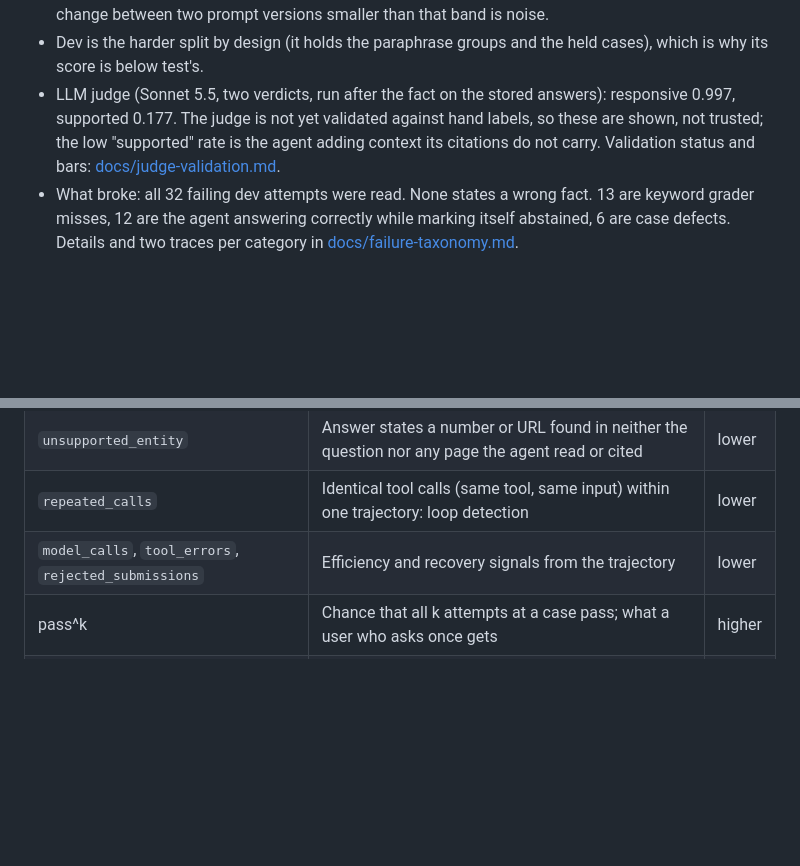
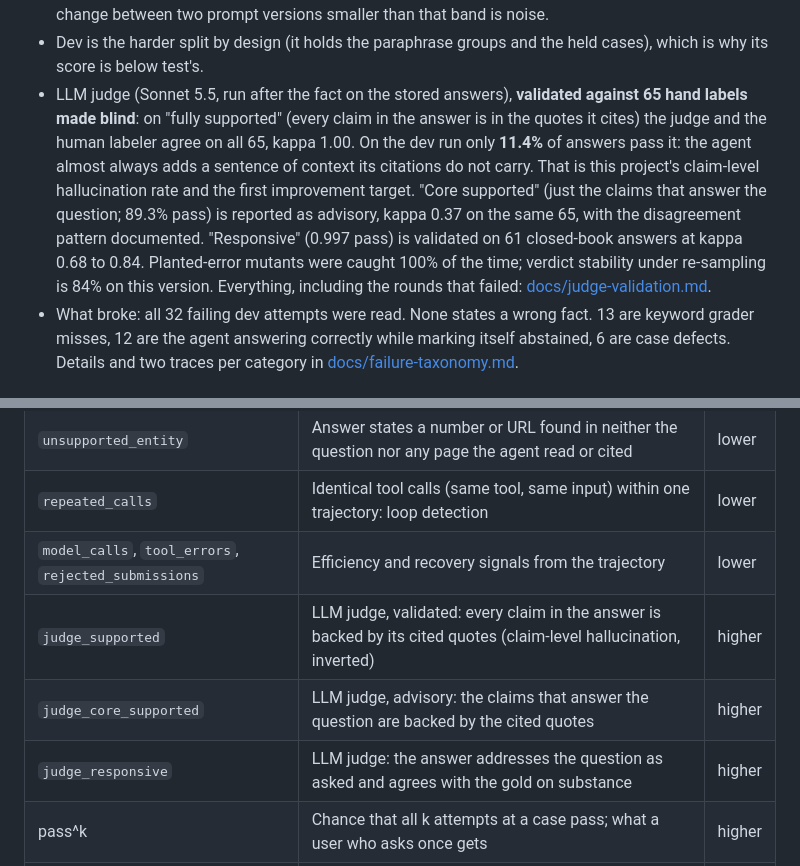
Before and after one commit to aleenabenny0/agent-evals, a Markdown page: README.md, 2 parts joined by grey strips. Rendered like a GitHub page; blank space fills up the shorter version.

```diff
--- a/README.md
+++ b/README.md
@@ -78,10 +78,16 @@ Docs agent on claude-haiku-5-5 over a 334-page AWS documentation snapshot. Every
   0.164). A change between two prompt versions smaller than that band is noise.
 - Dev is the harder split by design (it holds the paraphrase groups and the held cases), which is
   why its score is below test's.
-- LLM judge (Sonnet 5.5, two verdicts, run after the fact on the stored answers): responsive
-  0.997, supported 0.177. The judge is not yet validated against hand labels, so these are shown,
-  not trusted; the low "supported" rate is the agent adding context its citations do not carry.
-  Validation status and bars: [docs/judge-validation.md](docs/judge-validation.md).
+- LLM judge (Sonnet 5.5, run after the fact on the stored answers), **validated against 65 hand
+  labels made blind**: on "fully supported" (every claim in the answer is in the quotes it cites)
+  the judge and the human labeler agree on all 65, kappa 1.00. On the dev run only **11.4%** of
+  answers pass it: the agent almost always adds a sentence of context its citations do not
+  carry. That is this project's claim-level hallucination rate and the first improvement target.
+  "Core supported" (just the claims that answer the question; 89.3% pass) is reported as
+  advisory, kappa 0.37 on the same 65, with the disagreement pattern documented. "Responsive"
+  (0.997 pass) is validated on 61 closed-book answers at kappa 0.68 to 0.84. Planted-error
+  mutants were caught 100% of the time; verdict stability under re-sampling is 84% on this
+  version. Everything, including the rounds that failed: [docs/judge-validation.md](docs/judge-validation.md).
 - What broke: all 32 failing dev attempts were read. None states a wrong fact. 13 are keyword
   grader misses, 12 are the agent answering correctly while marking itself abstained, 6 are case
   defects. Details and two traces per category in [docs/failure-taxonomy.md](docs/failure-taxonomy.md).
@@ -100,6 +106,9 @@ Docs agent on claude-haiku-5-5 over a 334-page AWS documentation snapshot. Every
 | `unsupported_entity` | Answer states a number or URL found in neither the question nor any page the agent read or cited | lower |
 | `repeated_calls` | Identical tool calls (same tool, same input) within one trajectory: loop detection | lower |
 | `model_calls`, `tool_errors`, `rejected_submissions` | Efficiency and recovery signals from the trajectory | lower |
+| `judge_supported` | LLM judge, validated: every claim in the answer is backed by its cited quotes (claim-level hallucination, inverted) | higher |
+| `judge_core_supported` | LLM judge, advisory: the claims that answer the question are backed by the cited quotes | higher |
+| `judge_responsive` | LLM judge: the answer addresses the question as asked and agrees with the gold on substance | higher |
 | pass^k | Chance that all k attempts at a case pass; what a user who asks once gets | higher |
 | pass@k | Chance that at least one of k attempts passes; the gap to pass^k is reliability lost | higher |
 | flip rate | Share of cases whose repeated attempts disagree: the noise floor for any comparison | lower |
```
Also changed, not shown: docs/judge-validation.md (+22 -6 lines).
